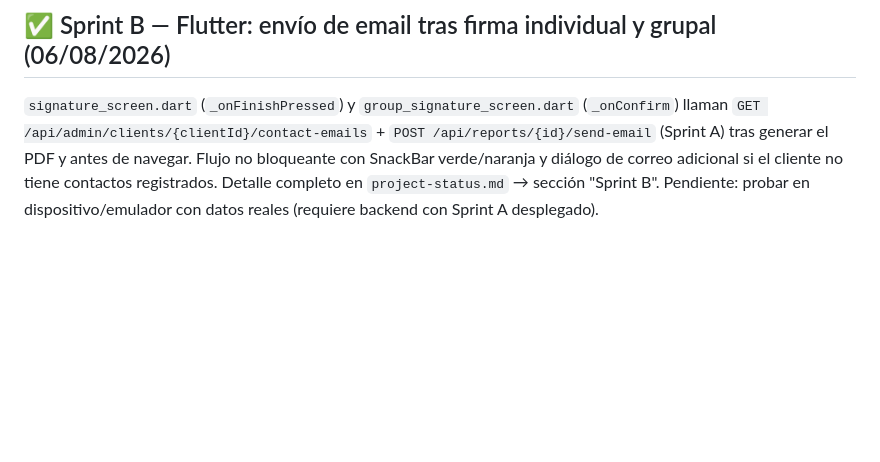
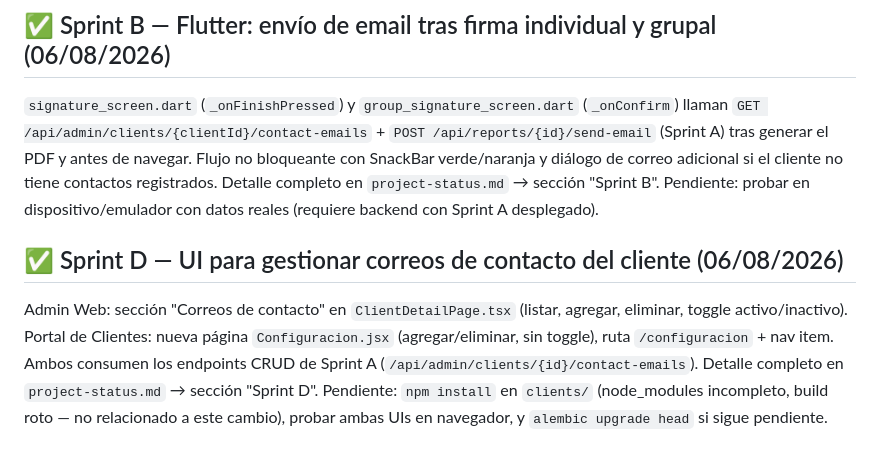
Before and after one commit to Vicpip/appServicios-TT, a Markdown page: .claude/context/sprint2-plan.md, the part around the change. Rendered like a GitHub page; blank space fills up the shorter version.

```diff
--- a/.claude/context/sprint2-plan.md
+++ b/.claude/context/sprint2-plan.md
@@ -417,3 +417,12 @@ activos y una entrega con PDF ya generado).
 generar el PDF y antes de navegar. Flujo no bloqueante con SnackBar verde/naranja y diálogo de correo
 adicional si el cliente no tiene contactos registrados. Detalle completo en `project-status.md` → sección "Sprint B".
 Pendiente: probar en dispositivo/emulador con datos reales (requiere backend con Sprint A desplegado).
+
+## ✅ Sprint D — UI para gestionar correos de contacto del cliente (06/08/2026)
+
+Admin Web: sección "Correos de contacto" en `ClientDetailPage.tsx` (listar, agregar, eliminar, toggle
+activo/inactivo). Portal de Clientes: nueva página `Configuracion.jsx` (agregar/eliminar, sin toggle),
+ruta `/configuracion` + nav item. Ambos consumen los endpoints CRUD de Sprint A
+(`/api/admin/clients/{id}/contact-emails`). Detalle completo en `project-status.md` → sección "Sprint D".
+Pendiente: `npm install` en `clients/` (node_modules incompleto, build roto — no relacionado a este cambio),
+probar ambas UIs en navegador, y `alembic upgrade head` si sigue pendiente.
```
Also changed, not shown: .claude/context/project-status.md (+11 -0 lines).
